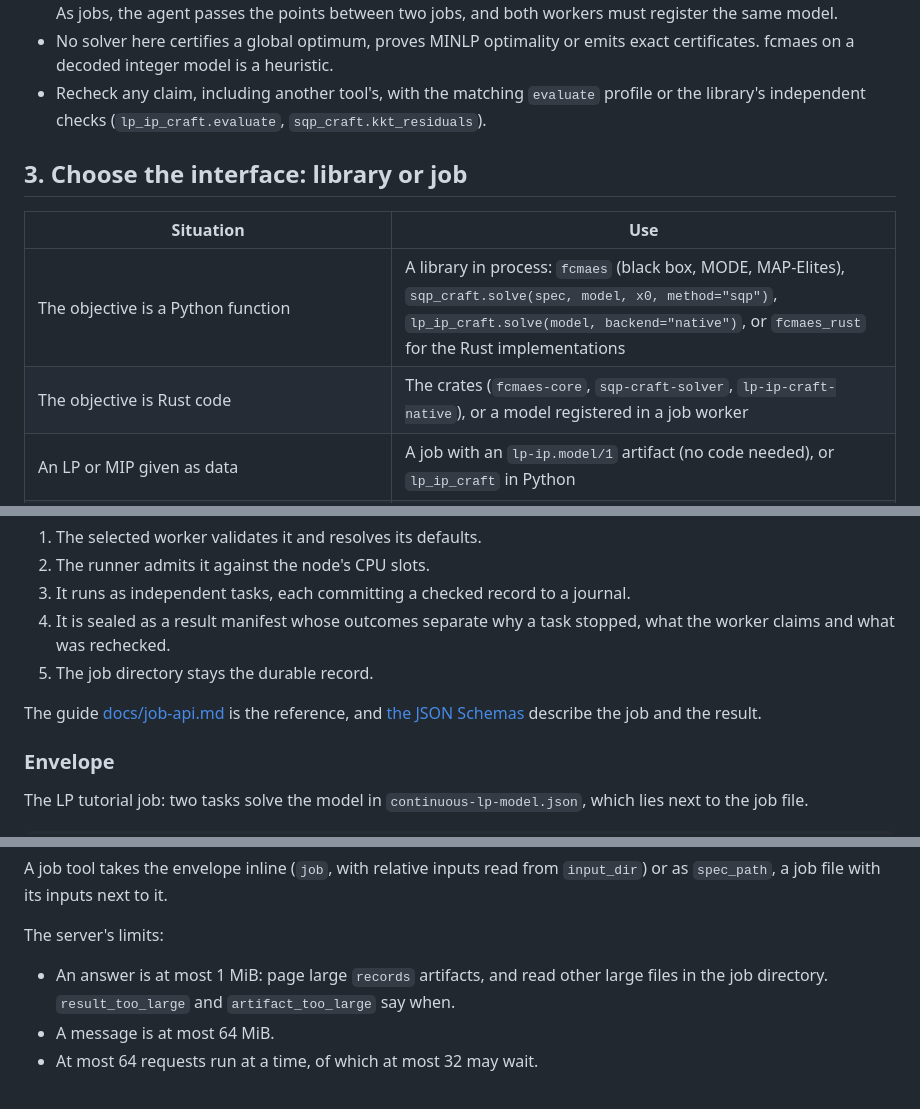
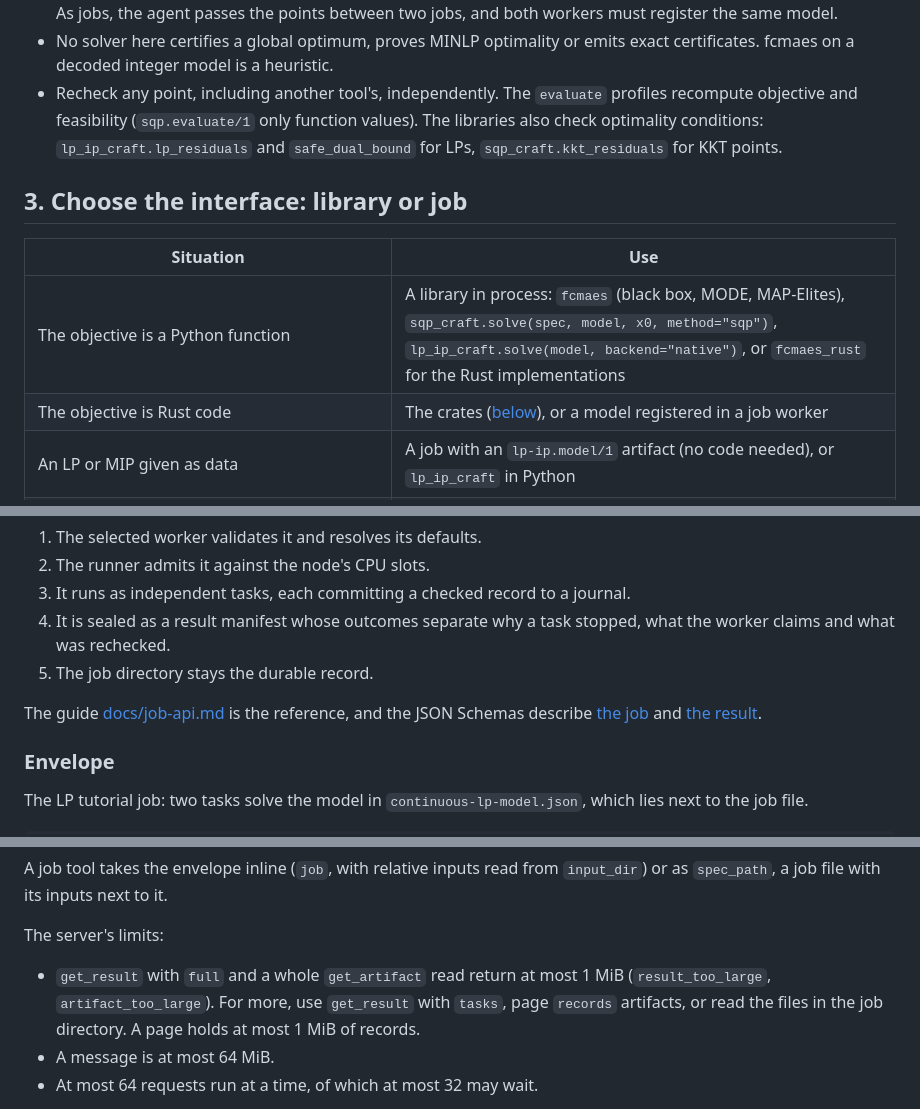
Before and after one commit to dietmarwo/optimization-jobs, a Markdown page: ai-context.md, 3 parts joined by grey strips. Drawn GitHub-style.

```diff
--- a/ai-context.md
+++ b/ai-context.md
@@ -82,16 +82,18 @@ Rules that hold across the table:
   points between two jobs, and both workers must register the same model.
 - No solver here certifies a global optimum, proves MINLP optimality or emits
   exact certificates. fcmaes on a decoded integer model is a heuristic.
-- Recheck any claim, including another tool's, with the matching `evaluate`
-  profile or the library's independent checks (`lp_ip_craft.evaluate`,
-  `sqp_craft.kkt_residuals`).
+- Recheck any point, including another tool's, independently. The
+  `evaluate` profiles recompute objective and feasibility (`sqp.evaluate/1`
+  only function values). The libraries also check optimality conditions:
+  `lp_ip_craft.lp_residuals` and `safe_dual_bound` for LPs,
+  `sqp_craft.kkt_residuals` for KKT points.
 
 ## 3. Choose the interface: library or job
 
 | Situation | Use |
 | --- | --- |
 | The objective is a Python function | A library in process: `fcmaes` (black box, MODE, MAP-Elites), `sqp_craft.solve(spec, model, x0, method="sqp")`, `lp_ip_craft.solve(model, backend="native")`, or `fcmaes_rust` for the Rust implementations |
-| The objective is Rust code | The crates (`fcmaes-core`, `sqp-craft-solver`, `lp-ip-craft-native`), or a model registered in a job worker |
+| The objective is Rust code | The crates ([below](#rust-crates)), or a model registered in a job worker |
 | An LP or MIP given as data | A job with an `lp-ip.model/1` artifact (no code needed), or `lp_ip_craft` in Python |
 | Durable, CPU-budgeted, cancellable runs with independently checked results; several solvers on one CPU budget; an agent that must not block on a long run | The job API, through the shell or MCP |
 
@@ -224,9 +240,10 @@ A job is a JSON envelope. Its life runs like this:
    stopped, what the worker claims and what was rechecked.
 5. The job directory stays the durable record.
 
-The guide [docs/job-api.md](docs/job-api.md) is the reference, and
-[the JSON Schemas](docs/job-api/schemas/optimization.job-0.1.schema.json)
-describe the job and the result.
+The guide [docs/job-api.md](docs/job-api.md) is the reference, and the JSON
+Schemas describe
+[the job](docs/job-api/schemas/optimization.job-0.1.schema.json) and
+[the result](docs/job-api/schemas/optimization.result-0.2.schema.json).
 
 ### Envelope
 
@@ -373,9 +394,10 @@ A job tool takes the envelope inline (`job`, with relative inputs read from
 
 The server's limits:
 
-- An answer is at most 1 MiB: page large `records` artifacts, and read other
-  large files in the job directory. `result_too_large` and
-  `artifact_too_large` say when.
+- `get_result` with `full` and a whole `get_artifact` read return at most
+  1 MiB (`result_too_large`, `artifact_too_large`). For more, use
+  `get_result` with `tasks`, page `records` artifacts, or read the files in
+  the job directory. A page holds at most 1 MiB of records.
 - A message is at most 64 MiB.
 - At most 64 requests run at a time, of which at most 32 may wait.
 
```
Also changed, not shown: other parts of ai-context.md (+33 -15 lines).
